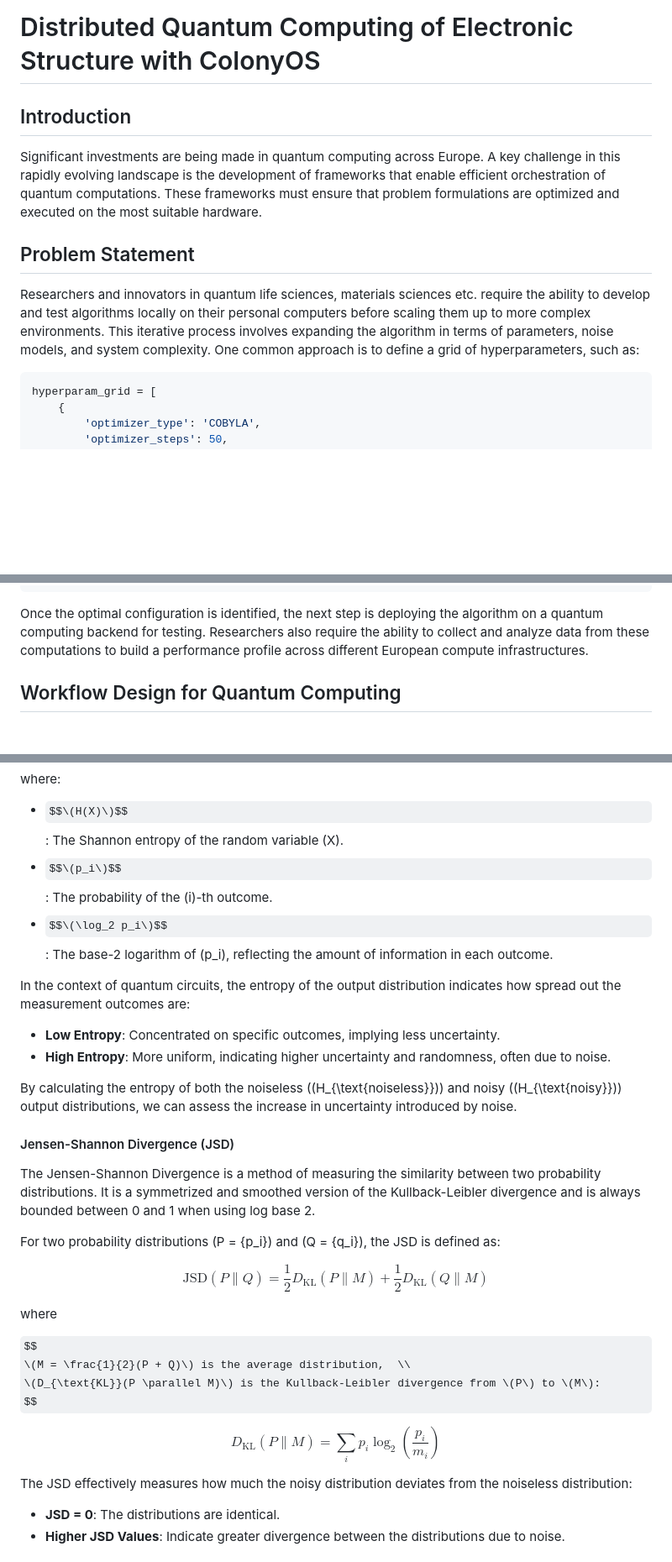
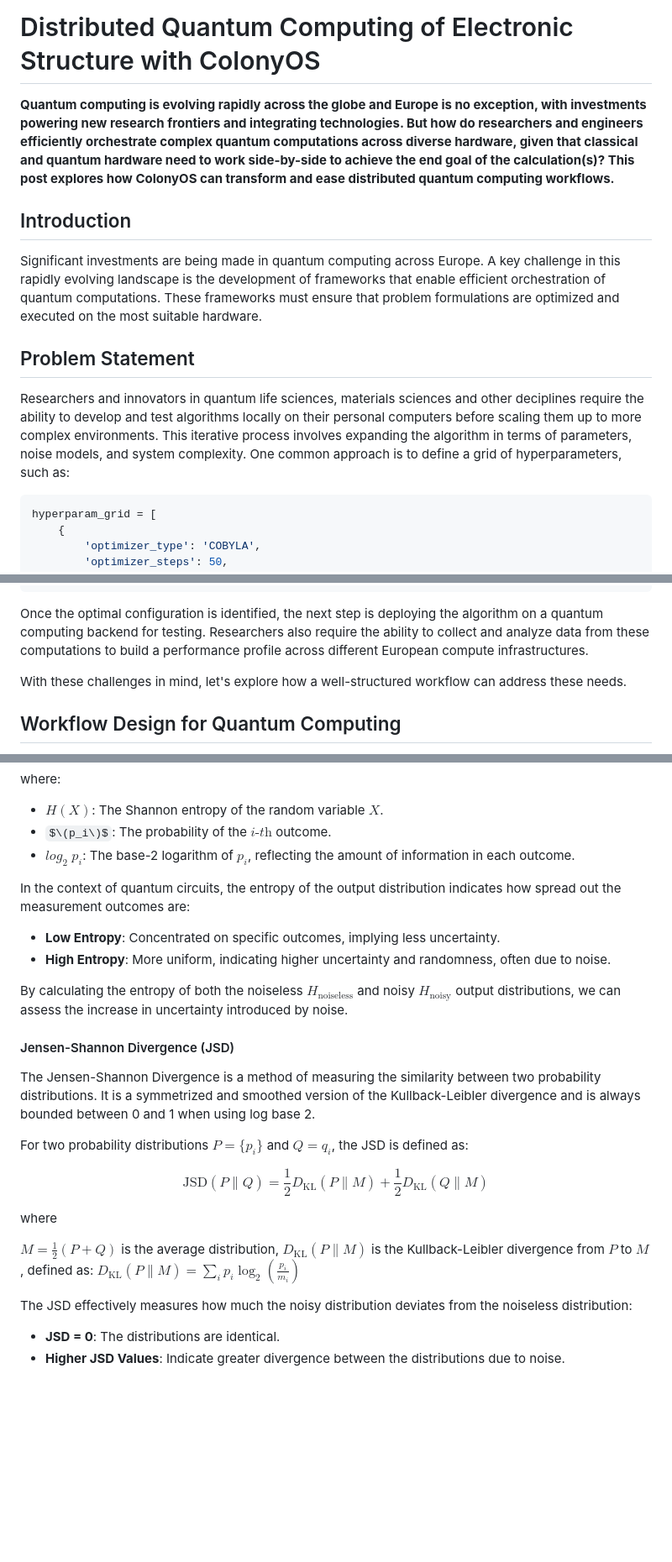
Before and after one commit to ENCCS/documents-for-publications, a Markdown page: qc-colonyos-tutorial/erikk_blog_bpg.md, 3 parts joined by grey strips. Shown: that part at 84% size. GitHub-like rendering; some formulas as TeX source; blank space fills up the shorter version.

````diff
--- a/qc-colonyos-tutorial/erikk_blog_bpg.md
+++ b/qc-colonyos-tutorial/erikk_blog_bpg.md
@@ -1,4 +1,7 @@
 # Distributed Quantum Computing of Electronic Structure with ColonyOS
+
+**Quantum computing is evolving rapidly across the globe and Europe is no exception, with investments powering new research frontiers and integrating technologies. But how do researchers and engineers efficiently orchestrate complex quantum computations across diverse hardware, given that classical and quantum hardware need to work side-by-side to achieve the end goal of the calculation(s)? This post explores how ColonyOS can transform and ease distributed quantum computing workflows.**
+
 
 ## Introduction
 
@@ -6,7 +9,7 @@ Significant investments are being made in quantum computing across Europe. A key
 
 ## Problem Statement
 
-Researchers and innovators in quantum life sciences, materials sciences etc. require the ability to develop and test algorithms locally on their personal computers before scaling them up to more complex environments. This iterative process involves expanding the algorithm in terms of parameters, noise models, and system complexity. One common approach is to define a grid of hyperparameters, such as:
+Researchers and innovators in quantum life sciences, materials sciences and other deciplines require the ability to develop and test algorithms locally on their personal computers before scaling them up to more complex environments. This iterative process involves expanding the algorithm in terms of parameters, noise models, and system complexity. One common approach is to define a grid of hyperparameters, such as:
 
 ```python
 hyperparam_grid = [
@@ -25,6 +28,8 @@ hyperparam_grid = [
 ```
 
 Once the optimal configuration is identified, the next step is deploying the algorithm on a quantum computing backend for testing. Researchers also require the ability to collect and analyze data from these computations to build a performance profile across different European compute infrastructures.
+
+With these challenges in mind, let's explore how a well-structured workflow can address these needs.
 
 ## Workflow Design for Quantum Computing
 
@@ -183,22 +191,22 @@ Shannon Entropy measures the uncertainty or randomness in a probability distribu
 
 where:
 
-- $$\(H(X)\)$$: The Shannon entropy of the random variable \(X\).
-- $$\(p_i\)$$: The probability of the \(i\)-th outcome.
-- $$\(\log_2 p_i\)$$: The base-2 logarithm of \(p_i\), reflecting the amount of information in each outcome.
+- $H(X)$: The Shannon entropy of the random variable $X$.
+- $\(p_i\)$: The probability of the $i\textit{-th}$ outcome.
+- $log_2$ $p_i$: The base-2 logarithm of $p_i$, reflecting the amount of information in each outcome.
 
 In the context of quantum circuits, the entropy of the output distribution indicates how spread out the measurement outcomes are:
 
 - **Low Entropy**: Concentrated on specific outcomes, implying less uncertainty.
 - **High Entropy**: More uniform, indicating higher uncertainty and randomness, often due to noise.
 
-By calculating the entropy of both the noiseless (\(H_{\text{noiseless}}\)) and noisy (\(H_{\text{noisy}}\)) output distributions, we can assess the increase in uncertainty introduced by noise.
+By calculating the entropy of both the noiseless $H_{\text{noiseless}}$ and noisy $H_{\text{noisy}}$ output distributions, we can assess the increase in uncertainty introduced by noise.
 
 #### Jensen-Shannon Divergence (JSD)
 
 The Jensen-Shannon Divergence is a method of measuring the similarity between two probability distributions. It is a symmetrized and smoothed version of the Kullback-Leibler divergence and is always bounded between 0 and 1 when using log base 2.
 
-For two probability distributions \(P = \{p_i\}\) and \(Q = \{q_i\}\), the JSD is defined as:
+For two probability distributions $P = \{p_i\}$ and $Q = q_i$, the JSD is defined as:
 
 $$
 \text{JSD}(P \parallel Q) = \frac{1}{2} D_{\text{KL}}(P \parallel M) + \frac{1}{2} D_{\text{KL}}(Q \parallel M)
@@ -206,15 +214,8 @@ $$
 
 where
 
-$$
-\(M = \frac{1}{2}(P + Q)\) is the average distribution,  \\
-\(D_{\text{KL}}(P \parallel M)\) is the Kullback-Leibler divergence from \(P\) to \(M\):
-$$
-
-$$
-D_{\text{KL}}(P \parallel M) = \sum_{i} p_i \log_2 \left( \frac{p_i}{m_i} \right)
-$$
-
+$M = \frac{1}{2}(P + Q)$ is the average distribution,
+$D_{\text{KL}}(P \parallel M)$ is the Kullback-Leibler divergence from $P$ to $M$, defined as: $D_{\text{KL}}(P \parallel M) = \sum_{i} p_i \log_2 \left( \frac{p_i}{m_i} \right)$
 
 The JSD effectively measures how much the noisy distribution deviates from the noiseless distribution:
 
````
Also changed, not shown: other parts of qc-colonyos-tutorial/erikk_blog_bpg.md (+15 -15 lines).
